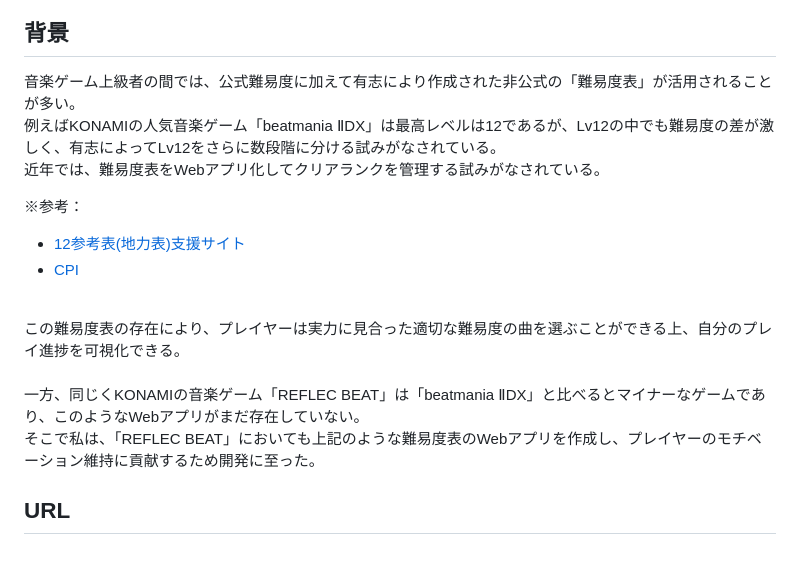
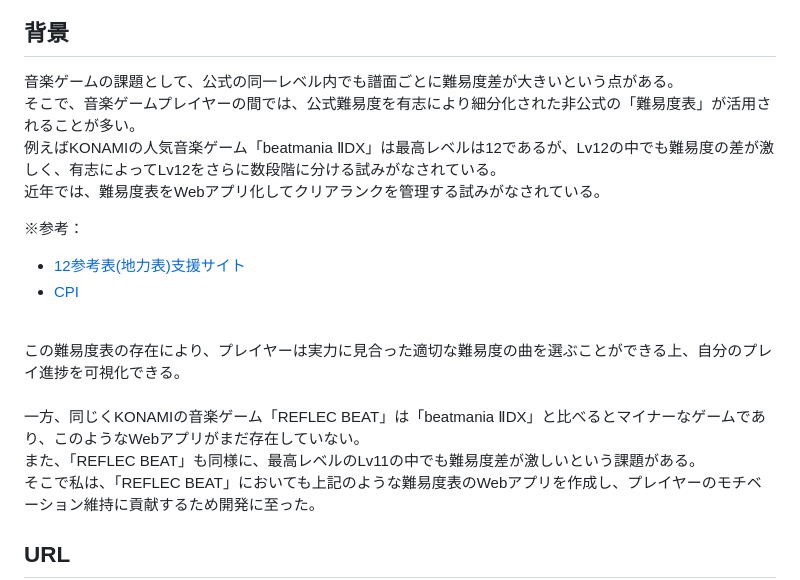
Before and after one commit to misato729/rbplus-rank-manager, a Markdown page: README.md, the part around the change. GitHub-like rendering; blank space fills up the shorter version.

Commit message:
Update README with details on difficulty charts
Refine the explanation of unofficial difficulty charts for music games, emphasizing the differences in difficulty levels and the need for a web application for 'REFLEC BEAT'.

```diff
--- a/README.md
+++ b/README.md
@@ -30,7 +30,8 @@
   - [行脚履歴](https://rbplus-rank-manager.site/visited_shops?user=10)
 
 ## 背景
-音楽ゲーム上級者の間では、公式難易度に加えて有志により作成された非公式の「難易度表」が活用されることが多い。<br>
+音楽ゲームの課題として、公式の同一レベル内でも譜面ごとに難易度差が大きいという点がある。<br>
+そこで、音楽ゲームプレイヤーの間では、公式難易度を有志により細分化された非公式の「難易度表」が活用されることが多い。<br>
 例えばKONAMIの人気音楽ゲーム「beatmania ⅡDX」は最高レベルは12であるが、Lv12の中でも難易度の差が激しく、有志によってLv12をさらに数段階に分ける試みがなされている。<br>
 近年では、難易度表をWebアプリ化してクリアランクを管理する試みがなされている。<br>
 
@@ -41,6 +42,7 @@
 この難易度表の存在により、プレイヤーは実力に見合った適切な難易度の曲を選ぶことができる上、自分のプレイ進捗を可視化できる。<br>
 <br>
 一方、同じくKONAMIの音楽ゲーム「REFLEC BEAT」は「beatmania ⅡDX」と比べるとマイナーなゲームであり、このようなWebアプリがまだ存在していない。<br>
+また、「REFLEC BEAT」も同様に、最高レベルのLv11の中でも難易度差が激しいという課題がある。<br>
 そこで私は、「REFLEC BEAT」においても上記のような難易度表のWebアプリを作成し、プレイヤーのモチベーション維持に貢献するため開発に至った。
 
 ## URL
```
